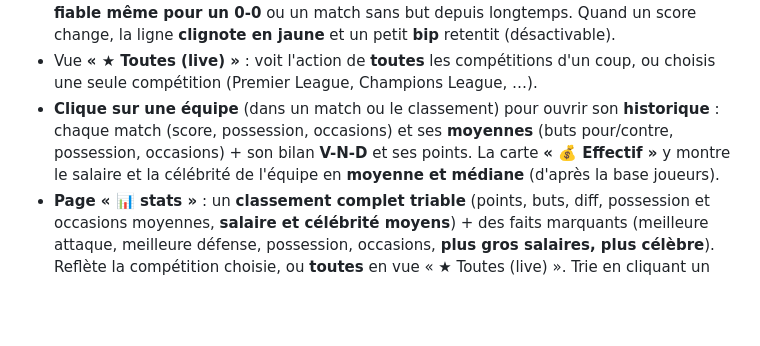
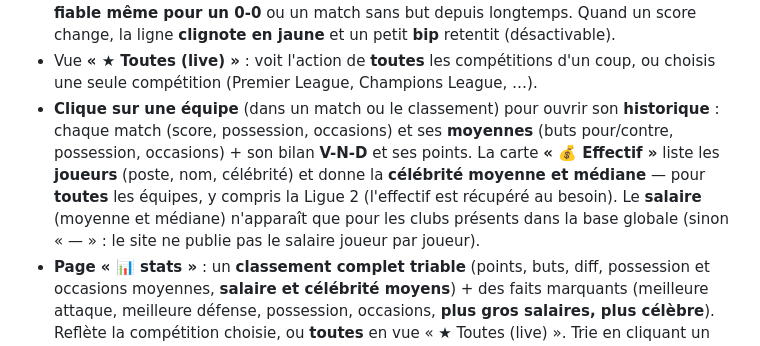
Before and after one commit to ikitof/foothunter-watcher, a Markdown page: README.md, the part around the change. GitHub-like rendering; blank space fills up the shorter version.

Commit message:
docs: note the Effectif card works for every team
Clarify that the 💰 Effectif card lists players and shows average/median
celebrity for all teams (Ligue 2 included, fetched on demand), while salary is
only shown for clubs in the global players table.

Co-Authored-By: Claude Opus 4.8 (1M context) <noreply@anthropic.com>

```diff
--- a/README.md
+++ b/README.md
@@ -19,8 +19,11 @@ plus besoin de faire F5 ni de cliquer pour déplier les matchs.
 - **Clique sur une équipe** (dans un match ou le classement) pour ouvrir son
   **historique** : chaque match (score, possession, occasions) et ses **moyennes**
   (buts pour/contre, possession, occasions) + son bilan **V-N-D** et ses points.
-  La carte **« 💰 Effectif »** y montre le salaire et la célébrité de l'équipe en
-  **moyenne et médiane** (d'après la base joueurs).
+  La carte **« 💰 Effectif »** liste les **joueurs** (poste, nom, célébrité) et
+  donne la **célébrité moyenne et médiane** — pour **toutes** les équipes, y
+  compris la Ligue 2 (l'effectif est récupéré au besoin). Le **salaire** (moyenne
+  et médiane) n'apparaît que pour les clubs présents dans la base globale (sinon
+  « — » : le site ne publie pas le salaire joueur par joueur).
 - **Page « 📊 stats »** : un **classement complet triable** (points, buts, diff,
   possession et occasions moyennes, **salaire et célébrité moyens**) + des faits
   marquants (meilleure attaque, meilleure défense, possession, occasions,
```
